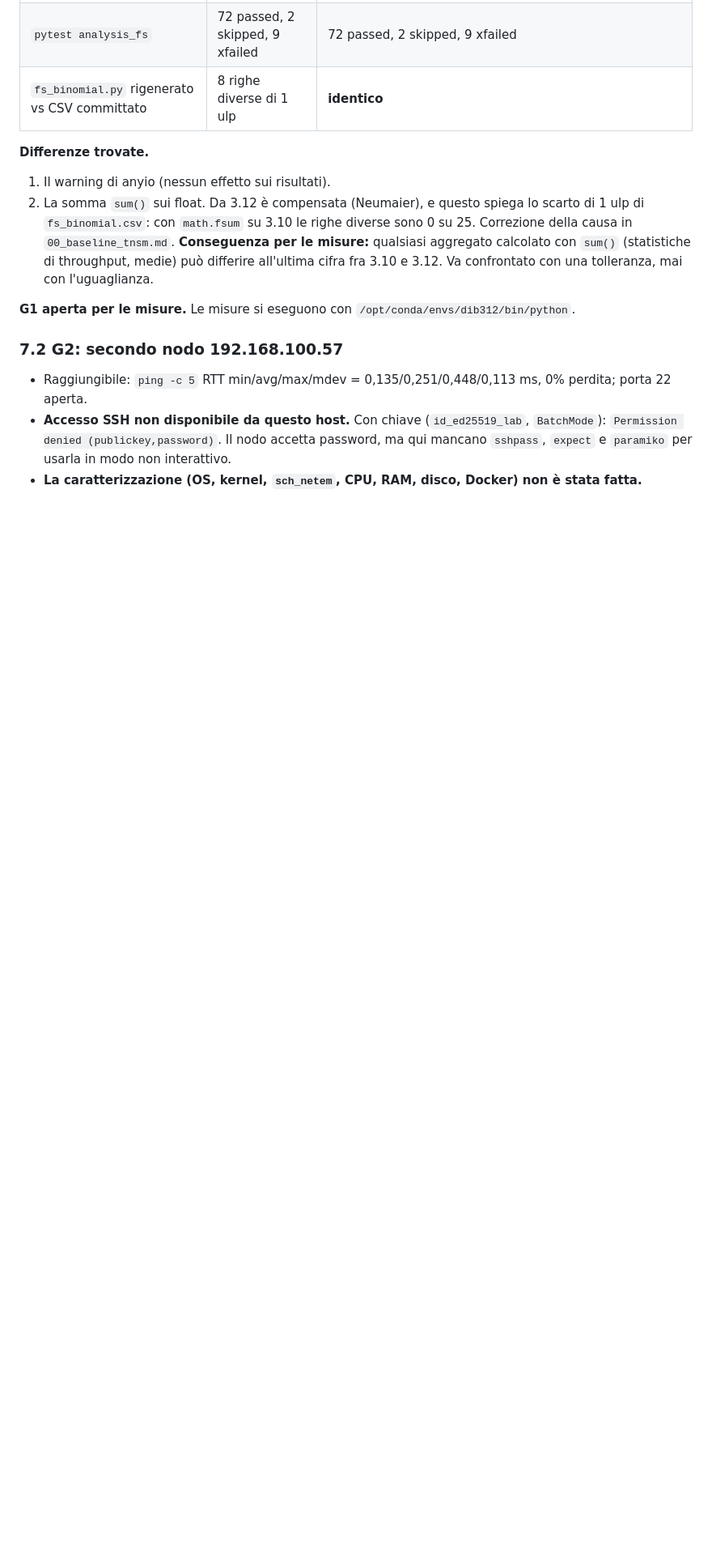
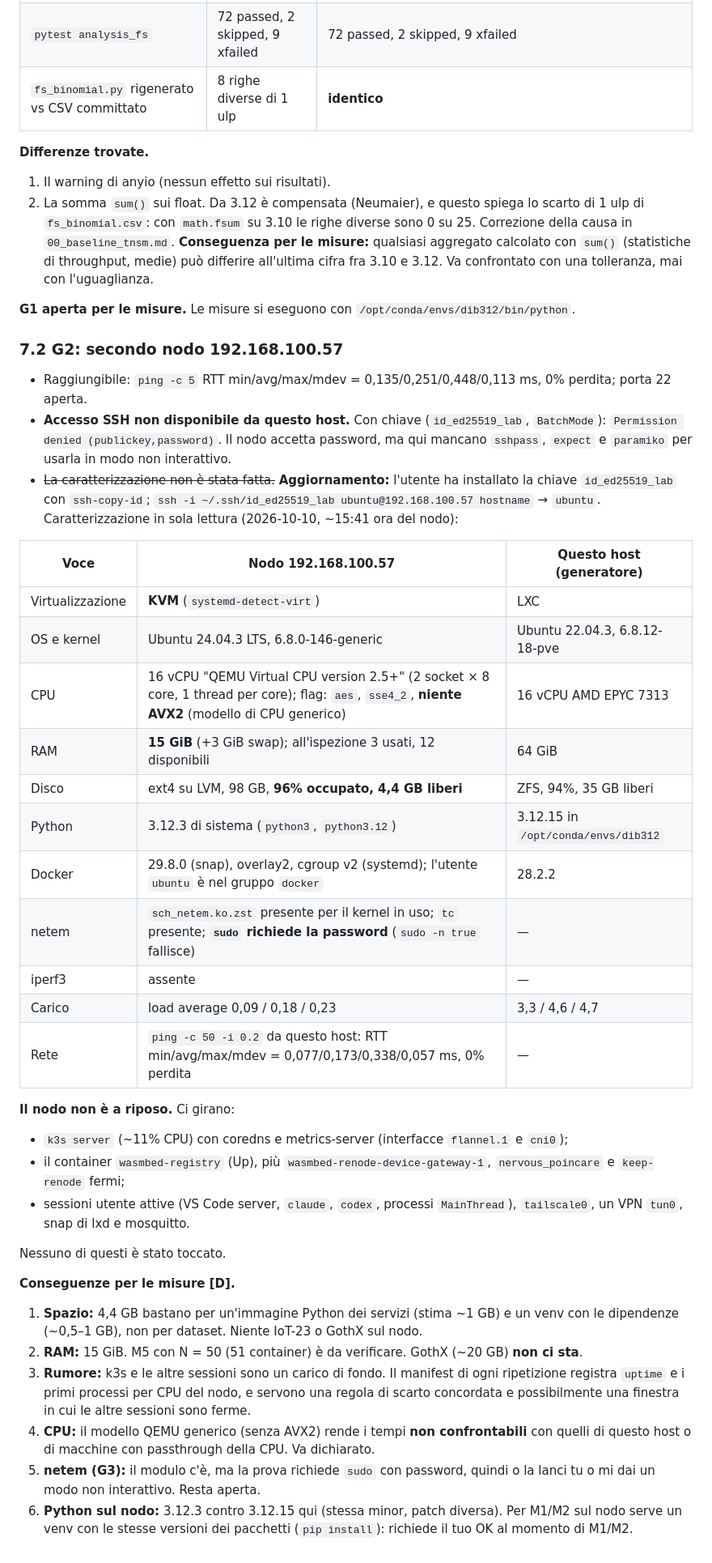
Before and after one commit to fabiooraziomirto/dib, a Markdown page: docs/audit/04_piano_misure_tnsm.md, the part around the change. Shown at 81% size. Drawn GitHub-style; blank space fills up the shorter version.

Commit message:
docs: audit 04 s.7.2, characterization of the second node (read only)
KVM guest, Ubuntu 24.04.3, 16 generic QEMU vCPUs (no AVX2), 15 GiB RAM,
ext4 96% full (4.4 GB free), Python 3.12.3, Docker 29.8 (snap), sch_netem
present but tc needs sudo with a password; RTT 0.173 ms avg over 50 pings.
The node is not idle: k3s server, a registry container and other user
sessions run there (untouched). Consequences for M1-M7 and for GothX and
IoT-23 placement recorded.

Co-Authored-By: Claude Opus 5.5 <noreply@anthropic.com>

```diff
--- a/docs/audit/04_piano_misure_tnsm.md
+++ b/docs/audit/04_piano_misure_tnsm.md
@@ -140,4 +140,33 @@ Le dipendenze transitive sono state risolte da pip. Fra i 50 pacchetti in comune
 
 - Raggiungibile: `ping -c 5` RTT min/avg/max/mdev = 0,135/0,251/0,448/0,113 ms, 0% perdita; porta 22 aperta.
 - **Accesso SSH non disponibile da questo host.** Con chiave (`id_ed25519_lab`, `BatchMode`): `Permission denied (publickey,password)`. Il nodo accetta password, ma qui mancano `sshpass`, `expect` e `paramiko` per usarla in modo non interattivo.
-- **La caratterizzazione (OS, kernel, `sch_netem`, CPU, RAM, disco, Docker) non è stata fatta.**
+- ~~La caratterizzazione non è stata fatta.~~ **Aggiornamento:** l'utente ha installato la chiave `id_ed25519_lab` con `ssh-copy-id`; `ssh -i ~/.ssh/id_ed25519_lab ubuntu@192.168.100.57 hostname` → `ubuntu`. Caratterizzazione in sola lettura (2026-10-10, ~15:41 ora del nodo):
+
+| Voce | Nodo 192.168.100.57 | Questo host (generatore) |
+|---|---|---|
+| Virtualizzazione | **KVM** (`systemd-detect-virt`) | LXC |
+| OS e kernel | Ubuntu 24.04.3 LTS, 6.8.0-146-generic | Ubuntu 22.04.3, 6.8.12-18-pve |
+| CPU | 16 vCPU "QEMU Virtual CPU version 2.5+" (2 socket × 8 core, 1 thread per core); flag: `aes`, `sse4_2`, **niente AVX2** (modello di CPU generico) | 16 vCPU AMD EPYC 7313 |
+| RAM | **15 GiB** (+3 GiB swap); all'ispezione 3 usati, 12 disponibili | 64 GiB |
+| Disco | ext4 su LVM, 98 GB, **96% occupato, 4,4 GB liberi** | ZFS, 94%, 35 GB liberi |
+| Python | 3.12.3 di sistema (`python3`, `python3.12`) | 3.12.15 in `/opt/conda/envs/dib312` |
+| Docker | 29.8.0 (snap), overlay2, cgroup v2 (systemd); l'utente `ubuntu` è nel gruppo `docker` | 28.2.2 |
+| netem | `sch_netem.ko.zst` presente per il kernel in uso; `tc` presente; **`sudo` richiede la password** (`sudo -n true` fallisce) | — |
+| iperf3 | assente | — |
+| Carico | load average 0,09 / 0,18 / 0,23 | 3,3 / 4,6 / 4,7 |
+| Rete | `ping -c 50 -i 0.2` da questo host: RTT min/avg/max/mdev = 0,077/0,173/0,338/0,057 ms, 0% perdita | — |
+
+**Il nodo non è a riposo.** Ci girano:
+- `k3s server` (~11% CPU) con coredns e metrics-server (interfacce `flannel.1` e `cni0`);
+- il container `wasmbed-registry` (Up), più `wasmbed-renode-device-gateway-1`, `nervous_poincare` e `keep-renode` fermi;
+- sessioni utente attive (VS Code server, `claude`, `codex`, processi `MainThread`), `tailscale0`, un VPN `tun0`, snap di lxd e mosquitto.
+
+Nessuno di questi è stato toccato.
+
+**Conseguenze per le misure [D].**
+1. **Spazio:** 4,4 GB bastano per un'immagine Python dei servizi (stima ~1 GB) e un venv con le dipendenze (~0,5–1 GB), non per dataset. Niente IoT-23 o GothX sul nodo.
+2. **RAM:** 15 GiB. M5 con N = 50 (51 container) è da verificare. GothX (~20 GB) **non ci sta**.
+3. **Rumore:** k3s e le altre sessioni sono un carico di fondo. Il manifest di ogni ripetizione registra `uptime` e i primi processi per CPU del nodo, e servono una regola di scarto concordata e possibilmente una finestra in cui le altre sessioni sono ferme.
+4. **CPU:** il modello QEMU generico (senza AVX2) rende i tempi **non confrontabili** con quelli di questo host o di macchine con passthrough della CPU. Va dichiarato.
+5. **netem (G3):** il modulo c'è, ma la prova richiede `sudo` con password, quindi o la lanci tu o mi dai un modo non interattivo. Resta aperta.
+6. **Python sul nodo:** 3.12.3 contro 3.12.15 qui (stessa minor, patch diversa). Per M1/M2 sul nodo serve un venv con le stesse versioni dei pacchetti (`pip install`): richiede il tuo OK al momento di M1/M2.
```
